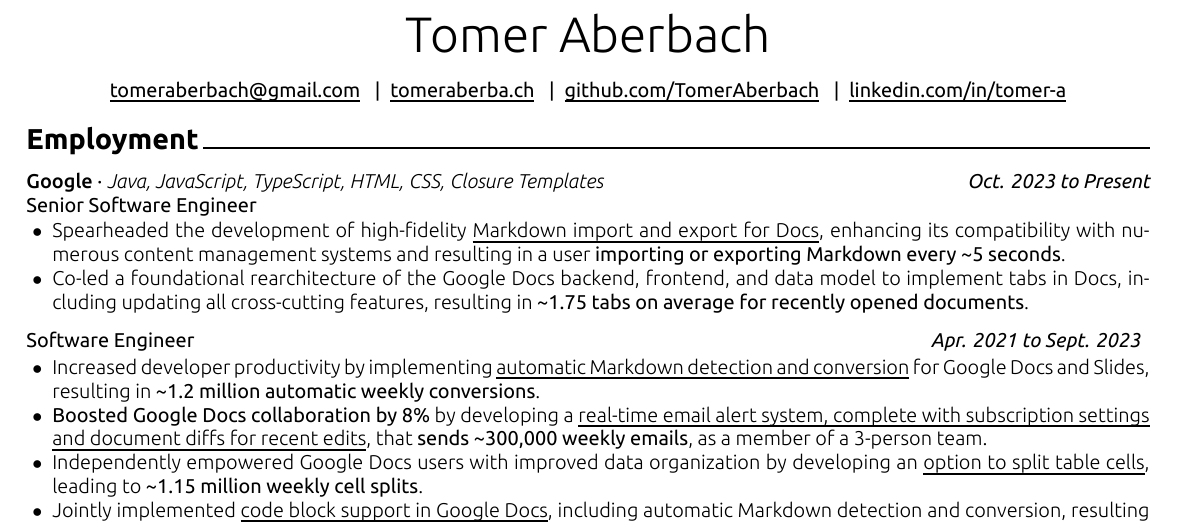
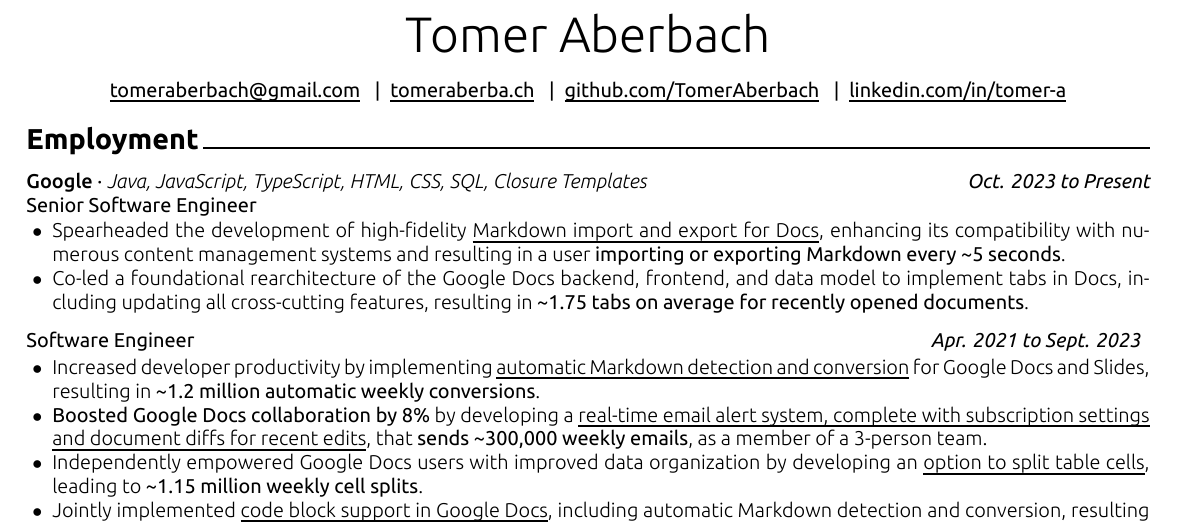
Before and after one commit to TomerAberbach/resume, a LaTeX document (main.tex, which reads content/employment.tex): part of the page, cut so that both start at the same text. The pictures show the PDF file resume.pdf that the author committed with the source.

Commit message:
feat: add SQL to Google

```diff
--- a/content/employment.tex
+++ b/content/employment.tex
@@ -4,7 +4,7 @@
     {Google}
     {Senior Software Engineer}
     {Oct. 2023 to Present}
-    {Java, JavaScript, TypeScript, HTML, CSS, Closure Templates}
+    {Java, JavaScript, TypeScript, HTML, CSS, SQL, Closure Templates}
     \begin{cvitems}
         \item Spearheaded the development of high-fidelity \href{https://workspaceupdates.googleblog.com/2024/07/import-and-export-markdown-in-google-docs.html}{Markdown import and export for Docs}, enhancing its compatibility with numerous content management systems and resulting in a user \textm{importing or exporting Markdown every \~{}5 seconds}.
         \item Co-led a foundational rearchitecture of the Google Docs backend, frontend, and data model to implement tabs in Docs, including updating all cross-cutting features, resulting in \textm{\~{}1.75 tabs on average for recently opened documents}.
```
Also changed, not shown: resume.pdf.
